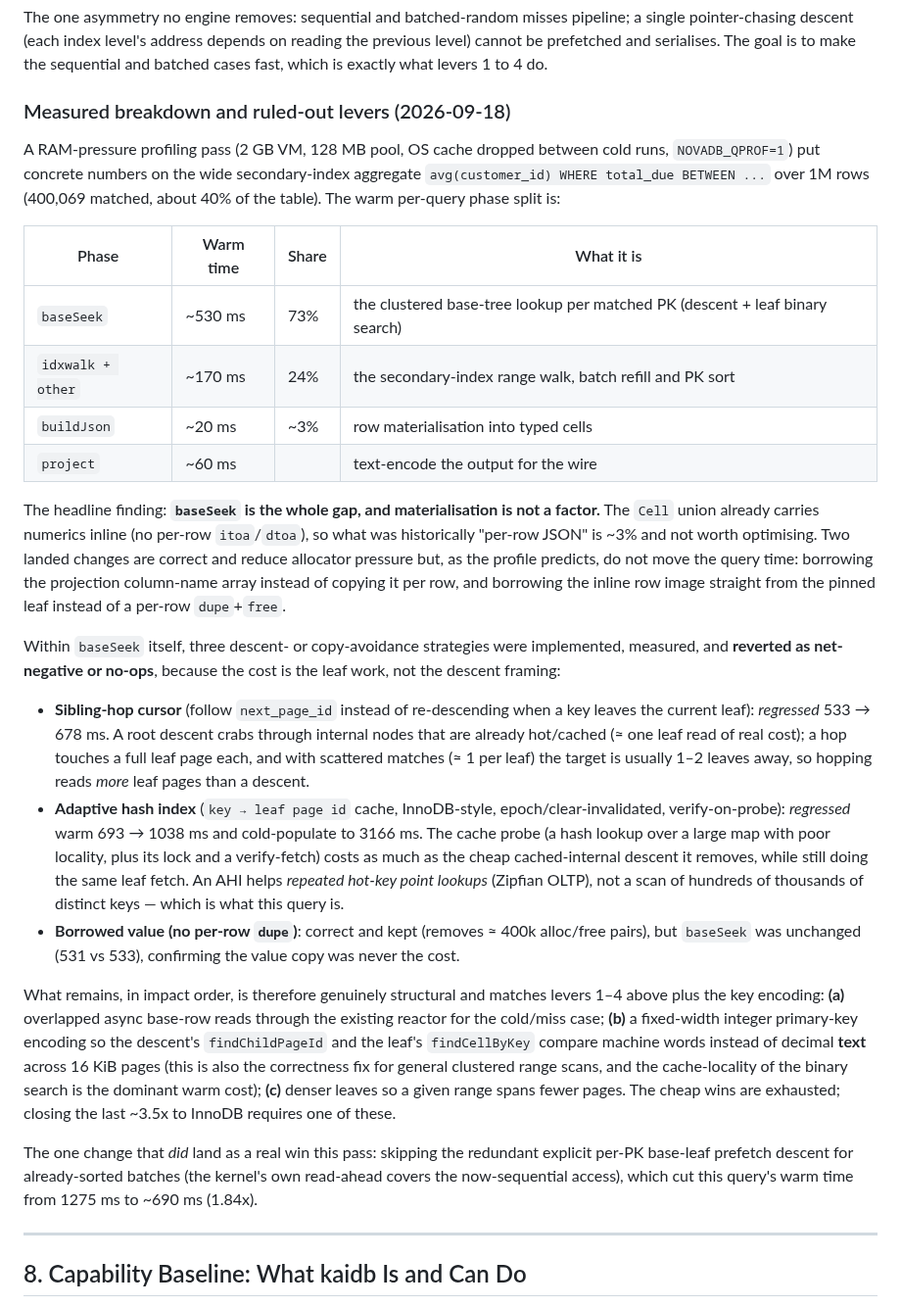
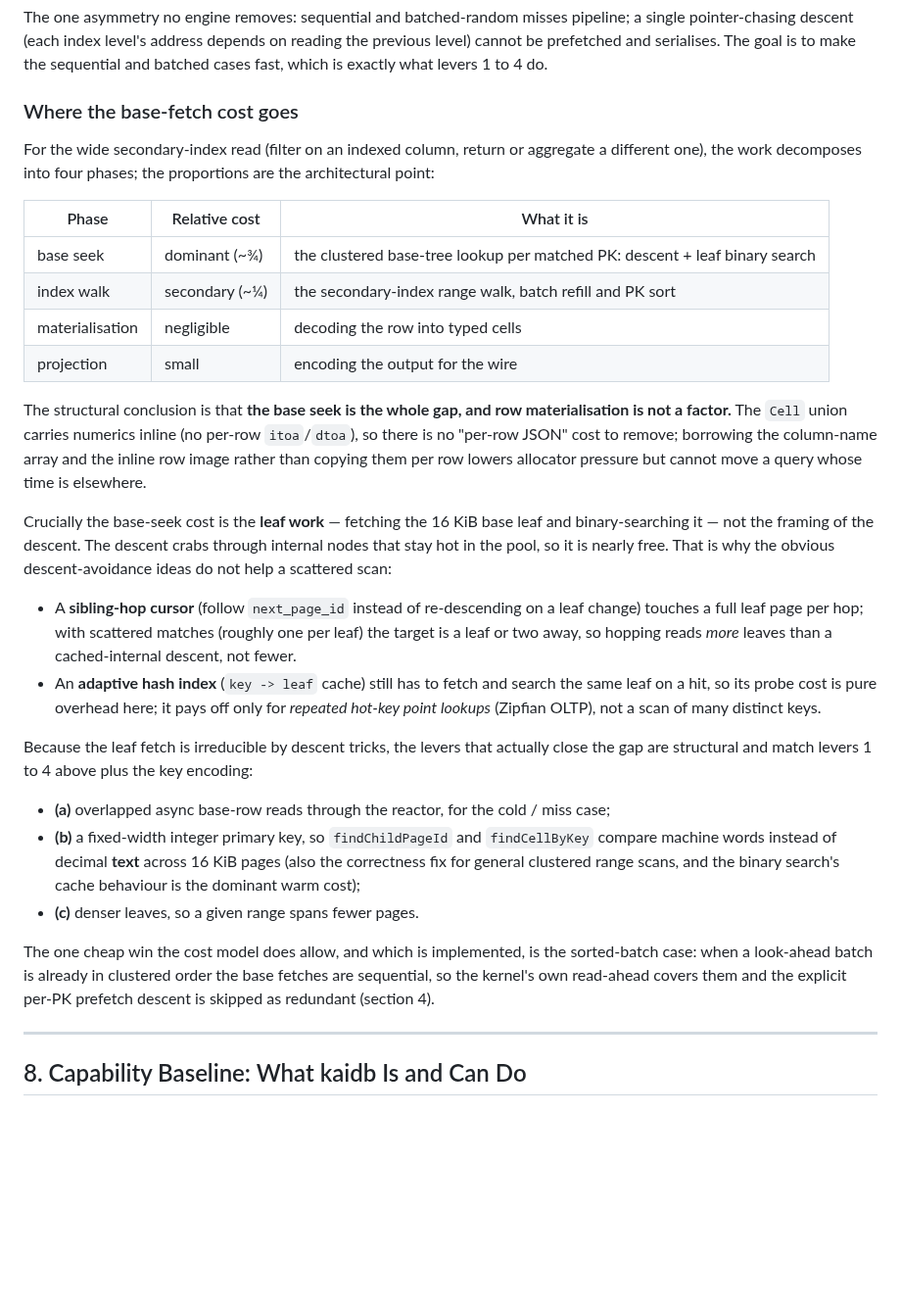
Before and after one commit to kytelang/kaidb, a Markdown page: architecture.md, the part around the change. Shown at 98% size. Drawn GitHub-style; blank space fills up the shorter version.

Commit message:
docs(architecture): trim the base-fetch cost model to pure architecture
Rewrite section 7's measured-breakdown subsection as an architectural cost
model rather than a benchmark log. Keep what is structural: the phase
decomposition by relative cost, the conclusion that the base-tree LEAF fetch
(not the descent framing) is the dominant cost, why descent-avoidance tricks
(sibling-hop, adaptive hash index) cannot help a scattered scan, and the three
structural levers (async base reads, integer PK encoding, denser leaves). Drop
the VM specifics, millisecond figures, the profiling-pass narrative, and the
reverted-experiment log.

```diff
--- a/architecture.md
+++ b/architecture.md
@@ -271,28 +271,31 @@ PostgreSQL's advantage past `shared_buffers` is not clock-sweep or `posix_fadvis
 
 The one asymmetry no engine removes: sequential and batched-random misses pipeline; a single pointer-chasing descent (each index level's address depends on reading the previous level) cannot be prefetched and serialises. The goal is to make the sequential and batched cases fast, which is exactly what levers 1 to 4 do.
 
-### Measured breakdown and ruled-out levers (2026-09-18)
+### Where the base-fetch cost goes
 
-A RAM-pressure profiling pass (2 GB VM, 128 MB pool, OS cache dropped between cold runs, `NOVADB_QPROF=1`) put concrete numbers on the wide secondary-index aggregate `avg(customer_id) WHERE total_due BETWEEN ...` over 1M rows (400,069 matched, about 40% of the table). The warm per-query phase split is:
+For the wide secondary-index read (filter on an indexed column, return or aggregate a different one), the work decomposes into four phases; the proportions are the architectural point:
 
-| Phase | Warm time | Share | What it is |
-|---|---|---|---|
-| `baseSeek` | ~530 ms | 73% | the clustered base-tree lookup per matched PK (descent + leaf binary search) |
-| `idxwalk + other` | ~170 ms | 24% | the secondary-index range walk, batch refill and PK sort |
-| `buildJson` | ~20 ms | ~3% | row materialisation into typed cells |
-| `project` | ~60 ms | | text-encode the output for the wire |
+| Phase | Relative cost | What it is |
+|---|---|---|
+| base seek | dominant (~¾) | the clustered base-tree lookup per matched PK: descent + leaf binary search |
+| index walk | secondary (~¼) | the secondary-index range walk, batch refill and PK sort |
+| materialisation | negligible | decoding the row into typed cells |
+| projection | small | encoding the output for the wire |
 
-The headline finding: **`baseSeek` is the whole gap, and materialisation is not a factor.** The `Cell` union already carries numerics inline (no per-row `itoa`/`dtoa`), so what was historically "per-row JSON" is ~3% and not worth optimising. Two landed changes are correct and reduce allocator pressure but, as the profile predicts, do not move the query time: borrowing the projection column-name array instead of copying it per row, and borrowing the inline row image straight from the pinned leaf instead of a per-row `dupe`+`free`.
+The structural conclusion is that **the base seek is the whole gap, and row materialisation is not a factor.** The `Cell` union carries numerics inline (no per-row `itoa`/`dtoa`), so there is no "per-row JSON" cost to remove; borrowing the column-name array and the inline row image rather than copying them per row lowers allocator pressure but cannot move a query whose time is elsewhere.
 
-Within `baseSeek` itself, three descent- or copy-avoidance strategies were implemented, measured, and **reverted as net-negative or no-ops**, because the cost is the leaf work, not the descent framing:
+Crucially the base-seek cost is the **leaf work** — fetching the 16 KiB base leaf and binary-searching it — not the framing of the descent. The descent crabs through internal nodes that stay hot in the pool, so it is nearly free. That is why the obvious descent-avoidance ideas do not help a scattered scan:
 
-*   **Sibling-hop cursor** (follow `next_page_id` instead of re-descending when a key leaves the current leaf): *regressed* 533 → 678 ms. A root descent crabs through internal nodes that are already hot/cached (≈ one leaf read of real cost); a hop touches a full leaf page each, and with scattered matches (≈ 1 per leaf) the target is usually 1–2 leaves away, so hopping reads *more* leaf pages than a descent.
-*   **Adaptive hash index** (`key → leaf page id` cache, InnoDB-style, epoch/clear-invalidated, verify-on-probe): *regressed* warm 693 → 1038 ms and cold-populate to 3166 ms. The cache probe (a hash lookup over a large map with poor locality, plus its lock and a verify-fetch) costs as much as the cheap cached-internal descent it removes, while still doing the same leaf fetch. An AHI helps *repeated hot-key point lookups* (Zipfian OLTP), not a scan of hundreds of thousands of distinct keys — which is what this query is.
-*   **Borrowed value (no per-row `dupe`)**: correct and kept (removes ≈ 400k alloc/free pairs), but `baseSeek` was unchanged (531 vs 533), confirming the value copy was never the cost.
+*   A **sibling-hop cursor** (follow `next_page_id` instead of re-descending on a leaf change) touches a full leaf page per hop; with scattered matches (roughly one per leaf) the target is a leaf or two away, so hopping reads *more* leaves than a cached-internal descent, not fewer.
+*   An **adaptive hash index** (`key -> leaf` cache) still has to fetch and search the same leaf on a hit, so its probe cost is pure overhead here; it pays off only for *repeated hot-key point lookups* (Zipfian OLTP), not a scan of many distinct keys.
 
-What remains, in impact order, is therefore genuinely structural and matches levers 1–4 above plus the key encoding: **(a)** overlapped async base-row reads through the existing reactor for the cold/miss case; **(b)** a fixed-width integer primary-key encoding so the descent's `findChildPageId` and the leaf's `findCellByKey` compare machine words instead of decimal **text** across 16 KiB pages (this is also the correctness fix for general clustered range scans, and the cache-locality of the binary search is the dominant warm cost); **(c)** denser leaves so a given range spans fewer pages. The cheap wins are exhausted; closing the last ~3.5x to InnoDB requires one of these.
+Because the leaf fetch is irreducible by descent tricks, the levers that actually close the gap are structural and match levers 1 to 4 above plus the key encoding:
 
-The one change that *did* land as a real win this pass: skipping the redundant explicit per-PK base-leaf prefetch descent for already-sorted batches (the kernel's own read-ahead covers the now-sequential access), which cut this query's warm time from 1275 ms to ~690 ms (1.84x).
+*   **(a)** overlapped async base-row reads through the reactor, for the cold / miss case;
+*   **(b)** a fixed-width integer primary key, so `findChildPageId` and `findCellByKey` compare machine words instead of decimal **text** across 16 KiB pages (also the correctness fix for general clustered range scans, and the binary search's cache behaviour is the dominant warm cost);
+*   **(c)** denser leaves, so a given range spans fewer pages.
+
+The one cheap win the cost model does allow, and which is implemented, is the sorted-batch case: when a look-ahead batch is already in clustered order the base fetches are sequential, so the kernel's own read-ahead covers them and the explicit per-PK prefetch descent is skipped as redundant (section 4).
 
 ---
 
```
